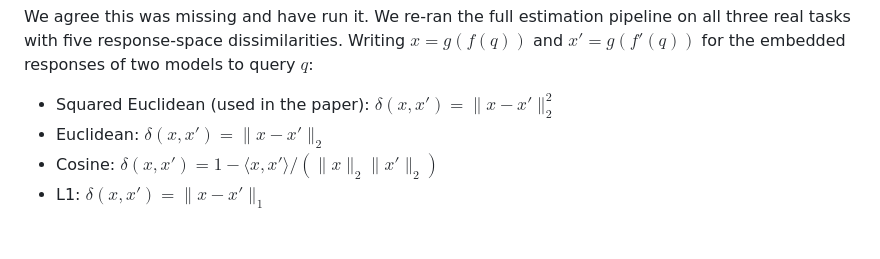
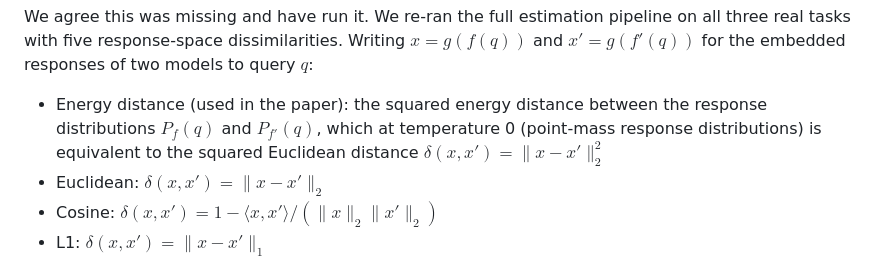
Before and after one commit to hhelm10/bbo, a Markdown page: rebuttal.md, the part around the change. GitHub-like rendering; blank space fills up the shorter version.

Commit message:
Relabel paper's dissimilarity as energy distance with T=0 equivalence
Co-Authored-By: Claude Opus 4.7 <noreply@anthropic.com>

```diff
--- a/rebuttal.md
+++ b/rebuttal.md
@@ -14,7 +14,7 @@ Further, our interpretation allows for the development of query-budget theory ba
 
 We agree this was missing and have run it. We re-ran the full estimation pipeline on all three real tasks with five response-space dissimilarities. Writing $x = g(f(q))$ and $x' = g(f'(q))$ for the embedded responses of two models to query $q$:
 
-- Squared Euclidean (used in the paper): $\delta(x, x') = \lVert x - x' \rVert_2^2$
+- Energy distance (used in the paper): the squared energy distance between the response distributions $P_f(q)$ and $P_{f'}(q)$, which at temperature 0 (point-mass response distributions) is equivalent to the squared Euclidean distance $\delta(x, x') = \lVert x - x' \rVert_2^2$
 - Euclidean: $\delta(x, x') = \lVert x - x' \rVert_2$
 - Cosine: $\delta(x, x') = 1 - \langle x, x' \rangle / (\lVert x \rVert_2 \lVert x' \rVert_2)$
 - L1: $\delta(x, x') = \lVert x - x' \rVert_1$
```
